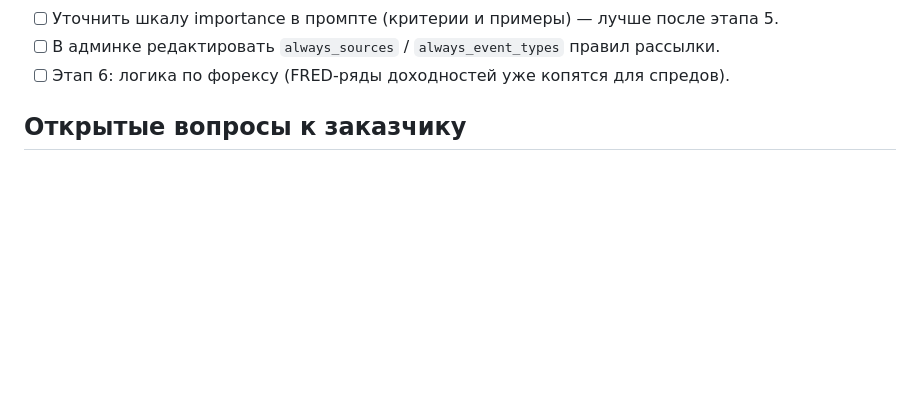
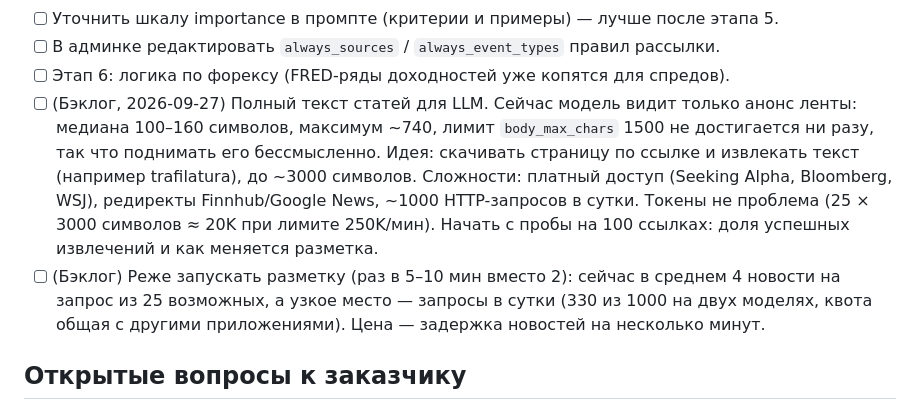
Before and after one commit to zotochev/trade-news, a Markdown page: TODO.md, the part around the change. GitHub-like rendering; blank space fills up the shorter version.

Commit message:
TODO.md: backlog for full article text and rarer annotation runs
Co-Authored-By: Claude Opus 5.5 <noreply@anthropic.com>

```diff
--- a/TODO.md
+++ b/TODO.md
@@ -87,6 +87,16 @@ FRED-плитки, FedWatch, календарь, инсайдеры. Цен не
 - [ ] Уточнить шкалу importance в промпте (критерии и примеры) — лучше после этапа 5.
 - [ ] В админке редактировать `always_sources` / `always_event_types` правил рассылки.
 - [ ] Этап 6: логика по форексу (FRED-ряды доходностей уже копятся для спредов).
+- [ ] (Бэклог, 2026-09-27) Полный текст статей для LLM. Сейчас модель видит только анонс ленты:
+      медиана 100–160 символов, максимум ~740, лимит `body_max_chars` 1500 не достигается ни разу,
+      так что поднимать его бессмысленно. Идея: скачивать страницу по ссылке и извлекать текст
+      (например trafilatura), до ~3000 символов. Сложности: платный доступ (Seeking Alpha,
+      Bloomberg, WSJ), редиректы Finnhub/Google News, ~1000 HTTP-запросов в сутки. Токены не
+      проблема (25 × 3000 символов ≈ 20K при лимите 250K/мин). Начать с пробы на 100 ссылках:
+      доля успешных извлечений и как меняется разметка.
+- [ ] (Бэклог) Реже запускать разметку (раз в 5–10 мин вместо 2): сейчас в среднем 4 новости на
+      запрос из 25 возможных, а узкое место — запросы в сутки (330 из 1000 на двух моделях,
+      квота общая с другими приложениями). Цена — задержка новостей на несколько минут.
 
 ## Открытые вопросы к заказчику
 
```
